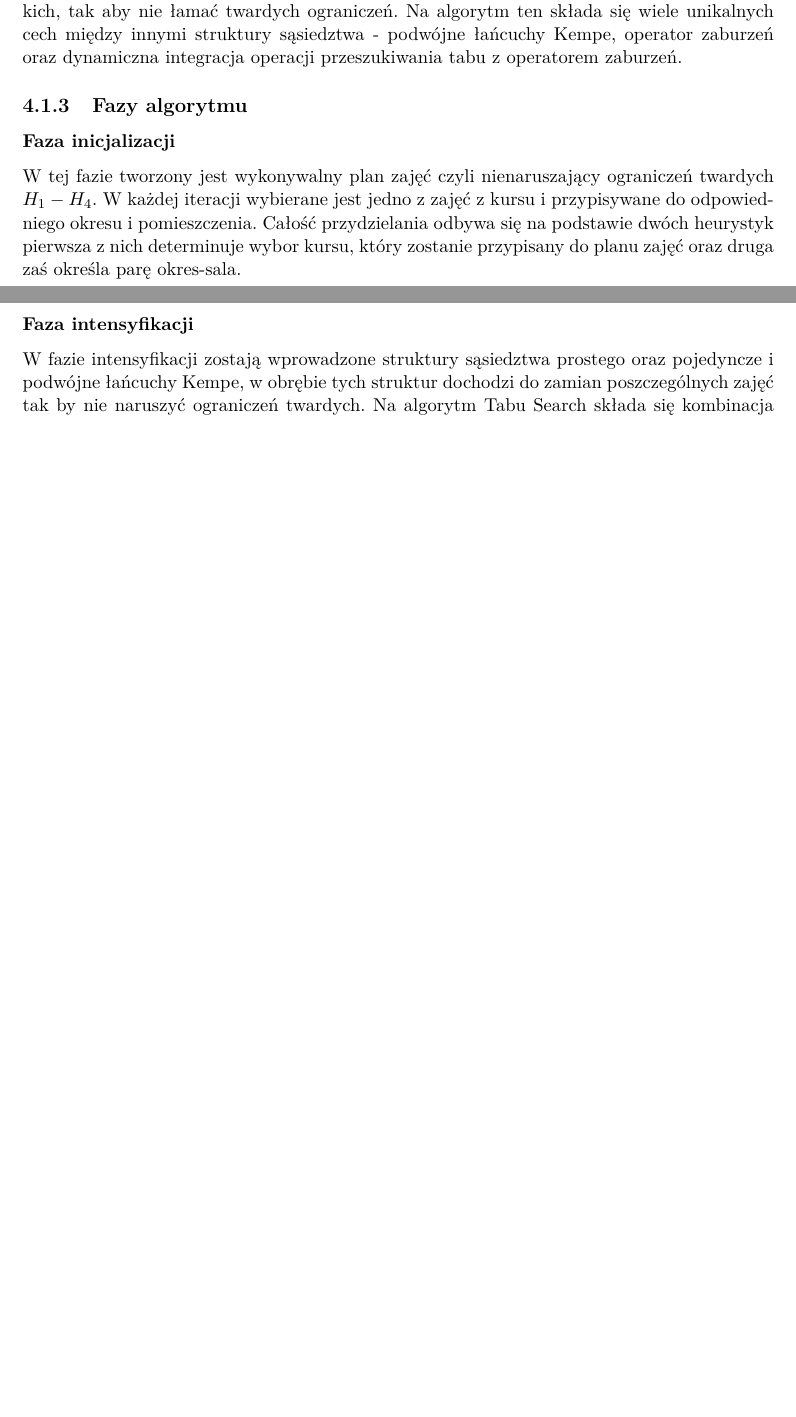
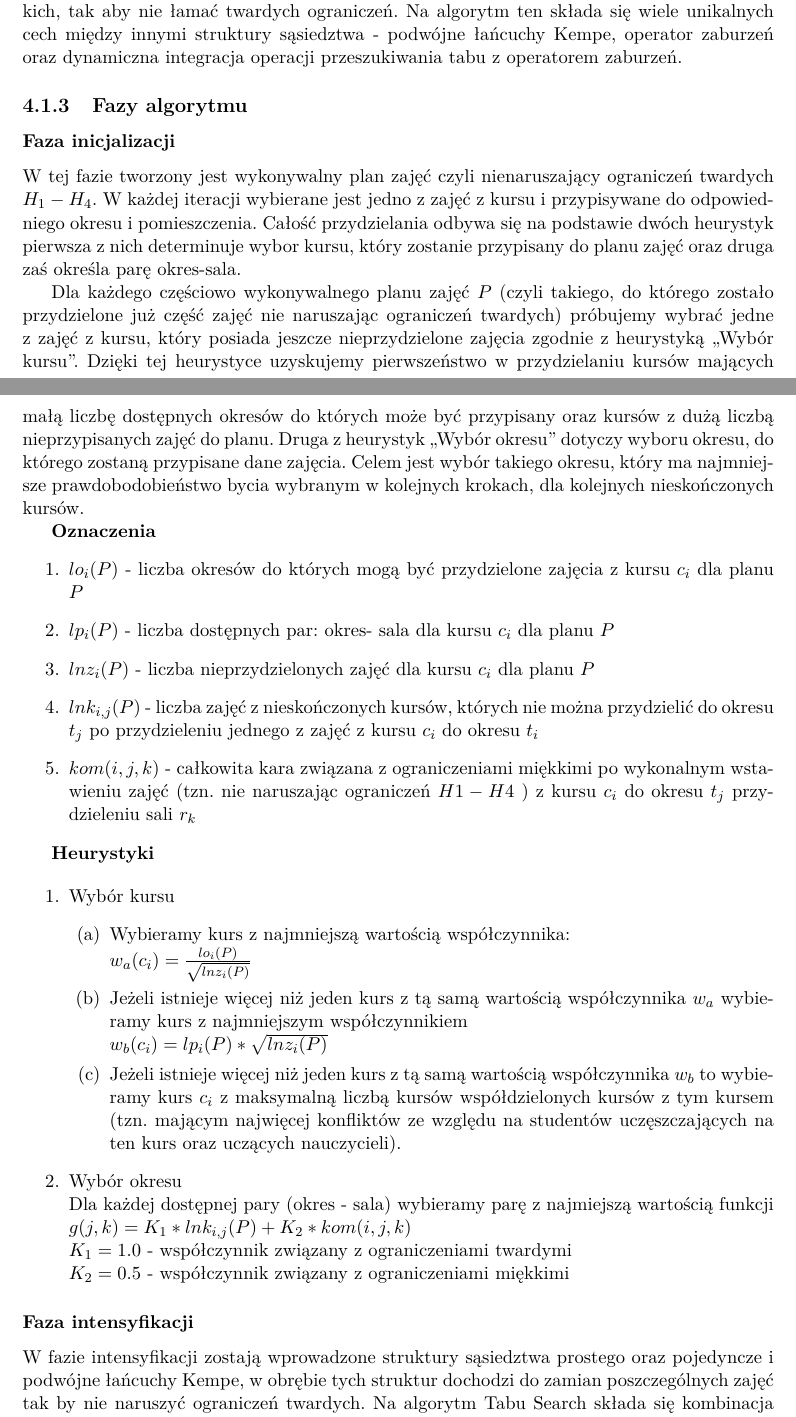
Before and after one commit to jianwang190/cats, a LaTeX thesis (docs/praca_inzynierska.tex): two parts of pages 8 and 9 of 15 before the commit and two parts of pages 8 and 9 of 16 after it, joined at a grey line, cut so that both start at the same text, the shorter picture padded with empty space. Compiled offline with pdfLaTeX.

Commit message:
faza 1 opis

```diff
--- a/docs/praca_inzynierska.tex
+++ b/docs/praca_inzynierska.tex
@@ -5,6 +5,7 @@
 \usepackage[utf8]{inputenc}
 \usepackage{lmodern}
 \selectlanguage{polish}
+\usepackage{amsmath}
 \usepackage[top=3cm, bottom=3cm, left=3cm, right=3cm]{geometry}
 
 \title{Tytuł naszej pracy inżynierskiej}
@@ -73,6 +75,33 @@ Ograniczenia te nie wpływają w bezpośredni sposób na wykonalność planu zaj
 \subsection{Fazy algorytmu}
 \subsubsection{Faza inicjalizacji}
 \par W tej fazie tworzony jest wykonywalny plan zajęć czyli nienaruszający ograniczeń twardych ${H_{1} - H_{4}}$. W każdej iteracji wybierane jest jedno z zajęć z kursu i przypisywane do odpowiedniego okresu i pomieszczenia. Całość przydzielania odbywa się na podstawie dwóch heurystyk pierwsza z nich determinuje wybor kursu, który zostanie przypisany do planu zajęć oraz druga zaś określa parę okres-sala.
+\par Dla każdego częściowo wykonywalnego planu zajęć ${P}$ (czyli takiego, do którego zostało przydzielone już część zajęć nie naruszając ograniczeń twardych) próbujemy wybrać jedne z zajęć z kursu, który posiada jeszcze nieprzydzielone zajęcia zgodnie z heurystyką ,,Wybór kursu''. Dzięki tej heurystyce uzyskujemy pierwszeństwo w przydzielaniu kursów mających małą liczbę dostępnych okresów do których może być przypisany oraz kursów z dużą liczbą nieprzypisanych zajęć do planu. Druga z heurystyk ,,Wybór okresu'' dotyczy wyboru okresu, do którego zostaną przypisane dane zajęcia. Celem jest wybór takiego okresu, który ma najmniejsze prawdobodobieństwo bycia wybranym w kolejnych krokach, dla kolejnych nieskończonych kursów.
+
+\par \textbf{Oznaczenia}
+\begin{enumerate}
+\item $ lo_{i}(P)$ - liczba okresów do których mogą być przydzielone zajęcia z kursu $c_{i}$ dla planu ${P}$
+\item $ lp_{i}(P)$ - liczba dostępnych par: okres- sala dla kursu ${c_{i}}$ dla planu ${P}$
+\item $ lnz_{i}(P)$ - liczba nieprzydzielonych zajęć dla kursu ${c_{i}}$ dla planu ${P}$
+\item $ lnk_{i, j}(P)$ - liczba zajęć z nieskończonych kursów, których nie można przydzielić do okresu ${t_{j}}$ po przydzieleniu jednego z zajęć z kursu ${c_{i}}$ do okresu ${t_{i}}$
+\item $kom(i, j, k)$ - całkowita kara związana z ograniczeniami miękkimi po wykonalnym wstawieniu zajęć (tzn. nie naruszając ograniczeń $H1 - H4$ ) z kursu $c_{i}$ do okresu ${t_{j}}$ przydzieleniu sali ${r_{k}}$
+\end{enumerate}
+\par \textbf{Heurystyki}
+
+\begin{enumerate}
+  \item Wybór kursu
+  \begin{enumerate}
+    \item Wybieramy kurs z najmniejszą wartością współczynnika:\\
+     $ w_a(c_{i}) = \frac{lo_{i}(P)}{\sqrt{lnz_{i}(P)}}$
+    \item Jeżeli istnieje więcej niż jeden kurs z tą samą wartością współczynnika ${w_a}$ wybieramy kurs z najmniejszym współczynnikiem \\ $ w_b(c_{i}) = lp_{i}(P) * \sqrt{lnz_{i}(P)} $
+    \item Jeżeli istnieje więcej niż jeden kurs z tą samą wartością współczynnika $w_b$ to wybieramy kurs ${c_{i}}$ z maksymalną liczbą kursów współdzielonych kursów z tym kursem (tzn. mającym najwięcej konfliktów ze względu na studentów uczęszczających na ten kurs oraz uczących nauczycieli).
+  \end{enumerate}
+  \item Wybór okresu \\
+  Dla każdej dostępnej pary (okres - sala) wybieramy parę z najmiejszą wartością funkcji $g(j, k) = K_{1} * lnk_{i,j}(P) + K_{2} * kom(i, j, k)$ \\
+  $K_{1} = 1.0 $ - współczynnik związany z ograniczeniami twardymi \\
+  $K_{2} = 0.5 $ - współczynnik związany z ograniczeniami miękkimi
+\end{enumerate}
+
+
 
 \subsubsection{Faza intensyfikacji}
 \par W fazie intensyfikacji zostają wprowadzone struktury sąsiedztwa prostego oraz pojedyncze i podwójne łańcuchy Kempe, w obrębie tych struktur dochodzi do zamian poszczególnych zajęć tak by nie naruszyć ograniczeń twardych. Na algorytm Tabu Search składa się kombinacja połączeń w token ring tych dwóch różnych struktur sąsiedztwa.
```
Also changed, not shown: docs/praca_inzynierska.tex (1 more changed lines).
